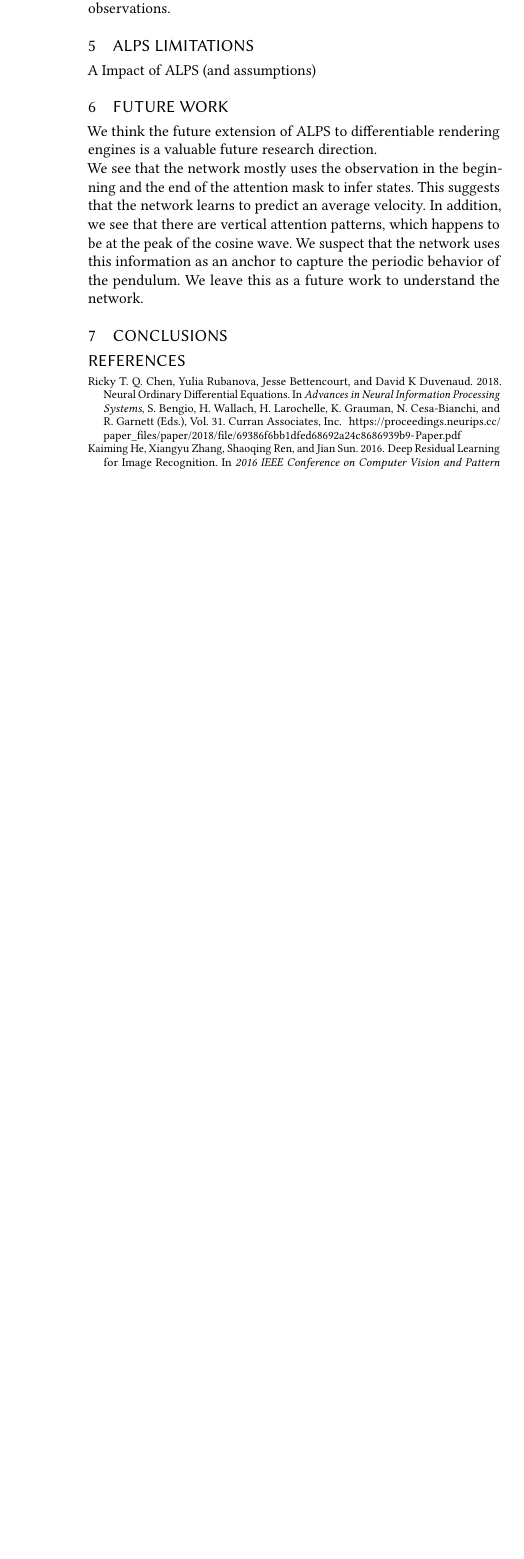
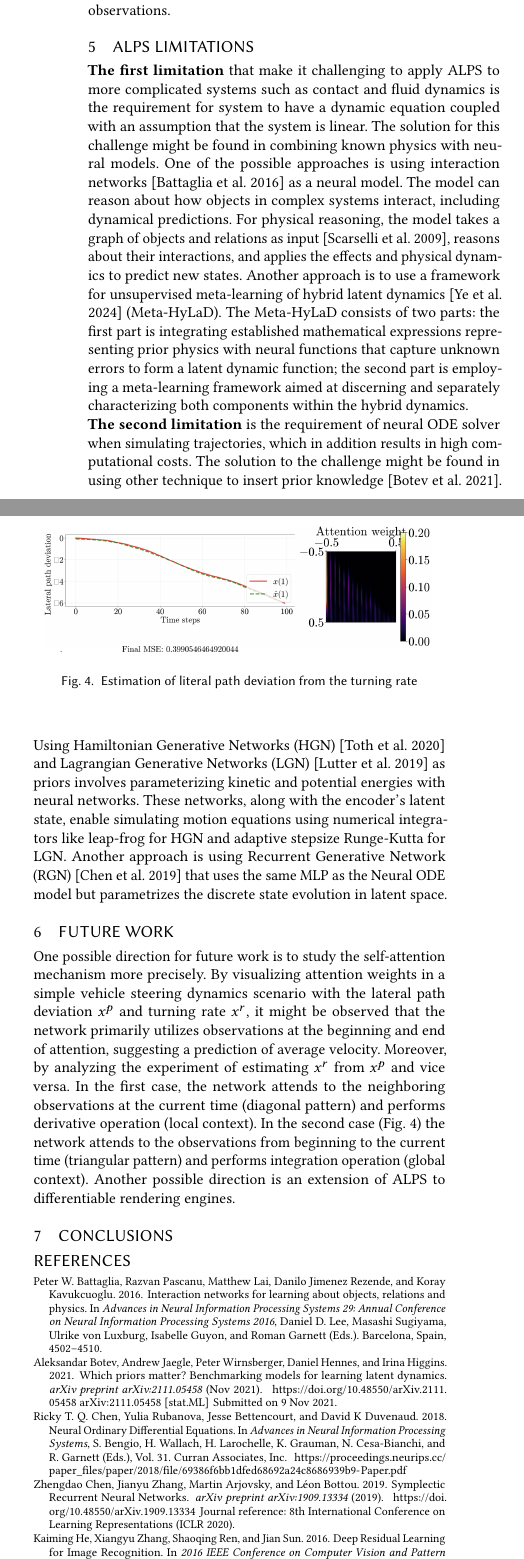
Before and after one commit to IzabellaPavlova/learning-physics, a LaTeX paper (learning-physics.tex, which reads learning-physics.bib): part of one column of page 3 of 3 before the commit and two parts of the columns of page 3 of 4 after it, the two joined at a grey line, cut so that both start at the same text, the shorter picture padded with empty space. The pictures show the PDF file learning-physics.pdf that the author committed with the source.

Commit message:
added future work

```diff
--- a/learning-physics.bib
+++ b/learning-physics.bib
@@ -114,3 +114,11 @@
   publisher={JMLR: W\&CP},
   doi={10.48550/arXiv.2005.06800}
 }
+
+@inproceedings{battaglia2016interaction,
+  title={Interaction networks for learning about objects, relations and physics},
+  author={Battaglia, Peter W. and Pascanu, Razvan and Lai, Matthew and Rezende, Danilo Jimenez and Kavukcuoglu, Koray},
+  booktitle={Advances in Neural Information Processing Systems 29: Annual Conference on Neural Information Processing Systems 2016},
+  editor={Lee, Daniel D. and Sugiyama, Masashi and von Luxburg, Ulrike and Guyon, Isabelle and Garnett, Roman},
+  pages={4502--4510},
+  year={2016},
@@ -116,0 +136 @@
+  year={2009}
@@ -116,0 +142,5 @@
+    year={2024},
+    month={Mar},
+    day={13},
+    eprint={2403.08194},
+    archivePrefix={arXiv},
@@ -116,0 +155,11 @@
+  title={Which priors matter? Benchmarking models for learning latent dynamics},
+  author={Botev, Aleksandar and Jaegle, Andrew and Wirnsberger, Peter and Hennes, Daniel and Higgins, Irina},
+  journal={arXiv preprint arXiv:2111.05458},
+  year={2021},
+  month={Nov},
+  eprint={2111.05458},
+  archivePrefix={arXiv},
+  primaryClass={stat.ML},
+  url={https://arxiv.org/abs/2111.05458},
+  doi={10.48550/arXiv.2111.05458},
+  note={Submitted on 9 Nov 2021},
@@ -116,0 +171,4 @@
+  booktitle={Proceedings of International Conference on Learning Representations (ICLR)},
+  year={2020},
+  url={https://arxiv.org/abs/1909.13789},
+  doi={10.48550/arXiv.1909.13789},
@@ -116,0 +181,3 @@
+  booktitle={International Conference on Learning Representations (ICLR)},
+  year={2019},
+  organization={ICLR},
@@ -116,0 +191,7 @@
+  title={Symplectic Recurrent Neural Networks},
+  author={Chen, Zhengdao and Zhang, Jianyu and Arjovsky, Martin and Bottou, Léon},
+  journal={arXiv preprint arXiv:1909.13334},
+  year={2019},
+  doi={10.48550/arXiv.1909.13334},
+  note={Journal reference: 8th International Conference on Learning Representations (ICLR 2020)},
+}
--- a/learning-physics.tex
+++ b/learning-physics.tex
@@ -166,16 +166,19 @@ The models are compared based on three errors: state prediction error (SE), obse
 \\
 The performance evaluation results shows (Fig.~\ref{fig:performance}) that ALPS reaches the best performance in predicting physical parameters utilizing both, self-attention and Fourier mapping. Moreover, Fourier feature mapping improves the results for pendulum, MSD, but two-body task, which proves using the mapping for systems that involve periodical or vibrational behavior. Regarding state predictions, ALPS achieves competitive results among the networks. In addition, it is visible that without self-attention networks, the SE increase drastically due to a large error in computing the velocity. Moreover, the high SE in the encoder network suggests that its latent representation is uninterpretable, which proves the idea of using physics to constrain the representation for estimating states in the encoder network. Lately, ALPS actives a comparable results in reconstructing observations.
 \section{ALPS Limitations}
-A Impact of ALPS (and assumptions)
+\textbf{The first limitation} that make it challenging to apply ALPS to more complicated systems such as contact and fluid dynamics is the requirement for system to have a dynamic equation coupled with an assumption that the system is linear. The solution for this challenge might be found in combining known physics with neural models. One of the possible approaches is using interaction networks~\cite{battaglia2016interaction} as a neural model. The model can reason about how objects in complex systems interact, including dynamical predictions. For physical reasoning, the model takes a graph of objects and relations as input~\cite{scarselli2009graph}, reasons about their interactions, and applies the effects and physical dynamics to predict new states. Another approach is to use a framework for unsupervised meta-learning of hybrid latent dynamics~\cite{ye2024unsupervised} (Meta-HyLaD). The Meta-HyLaD consists of two parts: the first part is integrating established mathematical expressions representing prior physics with neural functions that capture unknown errors to form a latent dynamic function; the second part is employing a meta-learning framework aimed at discerning and separately characterizing both components within the hybrid dynamics.
+\\
+\textbf{The second limitation} is the requirement of neural ODE solver when simulating trajectories, which in addition results in high computational costs. The solution to the challenge might be found in using other technique to insert prior knowledge~\cite{botev2021which}. Using Hamiltonian Generative Networks (HGN)~\cite{toth2019hamiltonian} and Lagrangian Generative Networks (LGN)~\cite{lutter2019deep} as priors involves parameterizing kinetic and potential energies with neural networks. These networks, along with the encoder's latent state, enable simulating motion equations using numerical integrators like leap-frog for HGN and adaptive stepsize Runge-Kutta for LGN. Another approach is using Recurrent Generative Network (RGN)~\cite{chen2019symplectic} that uses the same MLP as the Neural ODE model but parametrizes the discrete state evolution in latent space.
 \section{Future Work}
-We think the future extension
-of ALPS to differentiable rendering engines is a valuable future research direction.
-\\
-We see that the network mostly uses the observation in the beginning and the end of the attention
-mask to infer states. This suggests that the network learns to predict an average velocity. In addition,
-we see that there are vertical attention patterns, which happens to be at the peak of the cosine wave.
-We suspect that the network uses this information as an anchor to capture the periodic behavior of the
-pendulum. We leave this as a future work to understand the network.
+One possible direction for future work is to study the self-attention mechanism more precisely. By visualizing attention weights in a simple vehicle steering dynamics scenario with the lateral path deviation ${x^{p}}$ and turning rate ${x^{r}}$, it might be observed that the network primarily utilizes observations at the beginning and end of attention, suggesting a prediction of average velocity. Moreover, by analyzing the experiment of estimating ${x^{r}}$ from ${x^{p}}$ and vice versa. In the first case, the network attends to the neighboring
+observations at the current time (diagonal pattern) and performs derivative operation (local context). In the second case (Fig.~\ref{fig:integration}) the network attends to the observations from beginning to the current time (triangular pattern) and performs integration operation (global context).
+Another possible direction is an extension of ALPS to differentiable rendering engines.
+\begin{figure}
+  \centering
+  \includegraphics[width=0.45\textwidth]{integration}
+  \caption{Estimation of literal path deviation from the turning rate}
+  \label{fig:integration}
+\end{figure}
 \section{Conclusions}
 
 \begin{screenonly}
```
Also changed, not shown: integration.png (added), learning-physics.bbl, learning-physics.pdf, learning-physics.bib (42 more changed lines), 6 other files.
